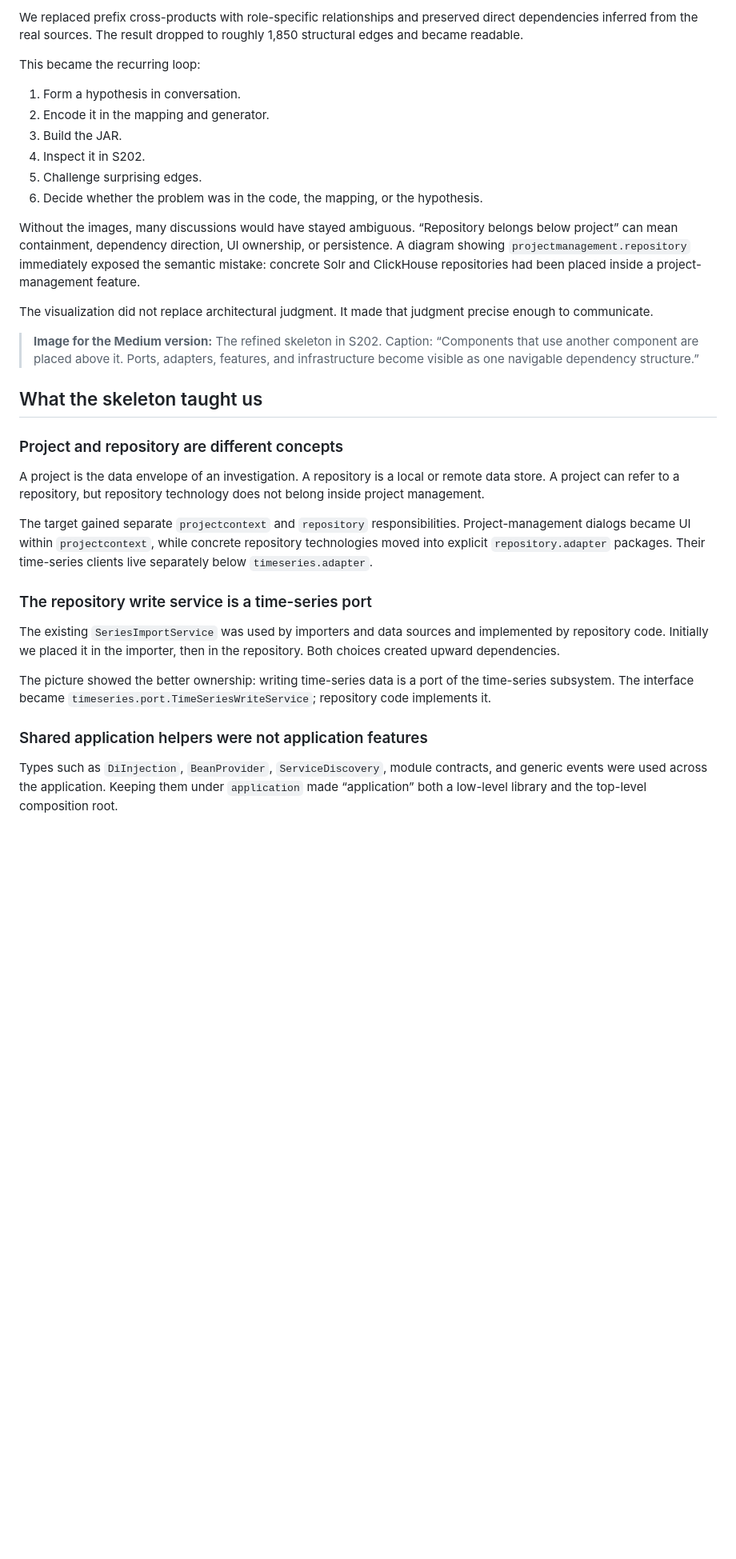
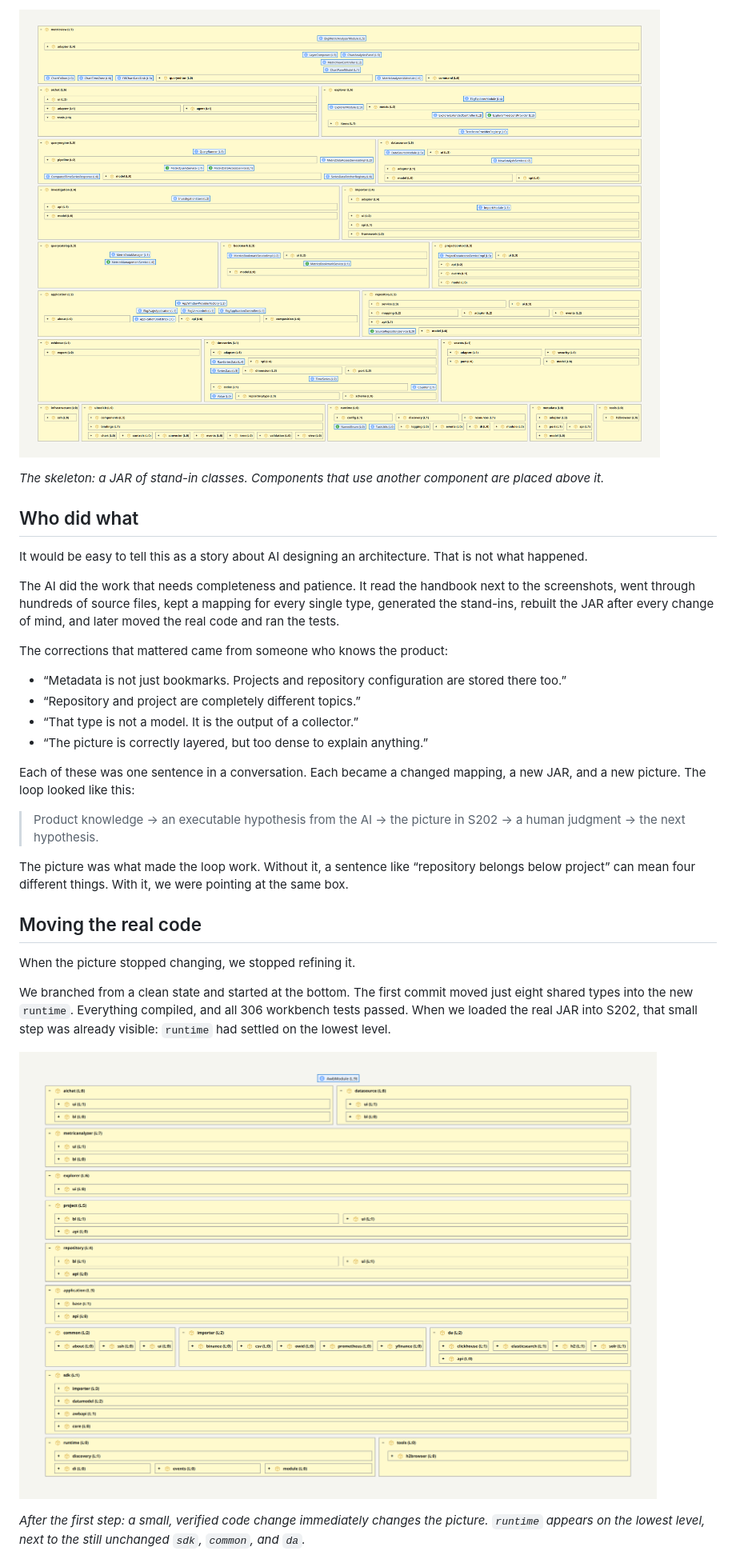
Before and after one commit to Weigend/Software-EKG, a Markdown page: docs/articles/refactoring-a-large-java-application-with-ai-and-an-executable-architecture-hypothesis.md, the part around one of its changes. Shown at 80% size. GitHub-like rendering; pictures changed too: docs/articles/images/s202-2-skeleton.png (added), docs/articles/images/s202-3-runtime-step.png (added); blank space fills up the shorter version.

```diff
--- a/docs/articles/refactoring-a-large-java-application-with-ai-and-an-executable-architecture-hypothesis.md
+++ b/docs/articles/refactoring-a-large-java-application-with-ai-and-an-executable-architecture-hypothesis.md
@@ -94,36 +114,34 @@ The picture made this mistake obvious.
 
-We replaced prefix cross-products with role-specific relationships and preserved direct dependencies inferred from the real sources. The result dropped to roughly 1,850 structural edges and became readable.
+![The skeleton JAR of the target architecture in S202](images/s202-2-skeleton.png)
 
-This became the recurring loop:
+*The skeleton: a JAR of stand-in classes. Components that use another component are placed above it.*
 
-1. Form a hypothesis in conversation.
-2. Encode it in the mapping and generator.
-3. Build the JAR.
-4. Inspect it in S202.
-5. Challenge surprising edges.
-6. Decide whether the problem was in the code, the mapping, or the hypothesis.
+## Who did what
 
-Without the images, many discussions would have stayed ambiguous. “Repository belongs below project” can mean containment, dependency direction, UI ownership, or persistence. A diagram showing `projectmanagement.repository` immediately exposed the semantic mistake: concrete Solr and ClickHouse repositories had been placed inside a project-management feature.
+It would be easy to tell this as a story about AI designing an architecture. That is not what happened.
 
-The visualization did not replace architectural judgment. It made that judgment precise enough to communicate.
+The AI did the work that needs completeness and patience. It read the handbook next to the screenshots, went through hundreds of source files, kept a mapping for every single type, generated the stand-ins, rebuilt the JAR after every change of mind, and later moved the real code and ran the tests.
 
-> **Image for the Medium version:** The refined skeleton in S202. Caption: “Components that use another component are placed above it. Ports, adapters, features, and infrastructure become visible as one navigable dependency structure.”
+The corrections that mattered came from someone who knows the product:
 
-## What the skeleton taught us
+- “Metadata is not just bookmarks. Projects and repository configuration are stored there too.”
+- “Repository and project are completely different topics.”
+- “That type is not a model. It is the output of a collector.”
+- “The picture is correctly layered, but too dense to explain anything.”
 
-### Project and repository are different concepts
+Each of these was one sentence in a conversation. Each became a changed mapping, a new JAR, and a new picture. The loop looked like this:
 
-A project is the data envelope of an investigation. A repository is a local or remote data store. A project can refer to a repository, but repository technology does not belong inside project management.
+> Product knowledge → an executable hypothesis from the AI → the picture in S202 → a human judgment → the next hypothesis.
 
-The target gained separate `projectcontext` and `repository` responsibilities. Project-management dialogs became UI within `projectcontext`, while concrete repository technologies moved into explicit `repository.adapter` packages. Their time-series clients live separately below `timeseries.adapter`.
+The picture was what made the loop work. Without it, a sentence like “repository belongs below project” can mean four different things. With it, we were pointing at the same box.
 
-### The repository write service is a time-series port
+## Moving the real code
 
-The existing `SeriesImportService` was used by importers and data sources and implemented by repository code. Initially we placed it in the importer, then in the repository. Both choices created upward dependencies.
+When the picture stopped changing, we stopped refining it.
 
-The picture showed the better ownership: writing time-series data is a port of the time-series subsystem. The interface became `timeseries.port.TimeSeriesWriteService`; repository code implements it.
+We branched from a clean state and started at the bottom. The first commit moved just eight shared types into the new `runtime`. Everything compiled, and all 306 workbench tests passed. When we loaded the real JAR into S202, that small step was already visible: `runtime` had settled on the lowest level.
 
-### Shared application helpers were not application features
+![The real application after the first runtime step](images/s202-3-runtime-step.png)
 
-Types such as `DiInjection`, `BeanProvider`, `ServiceDiscovery`, module contracts, and generic events were used across the application. Keeping them under `application` made “application” both a low-level library and the top-level composition root.
+*After the first step: a small, verified code change immediately changes the picture. `runtime` appears on the lowest level, next to the still unchanged `sdk`, `common`, and `da`.*
 
```
Also changed, not shown: other parts of docs/articles/refactoring-a-large-java-application-with-ai-and-an-executable-architecture-hypothesis.md (+116 -126 lines), docs/articles/images/s202-1-before.png (added), docs/articles/images/s202-4-after.png (added), docs/articles/images/s202-5-after-violations.png (added).
